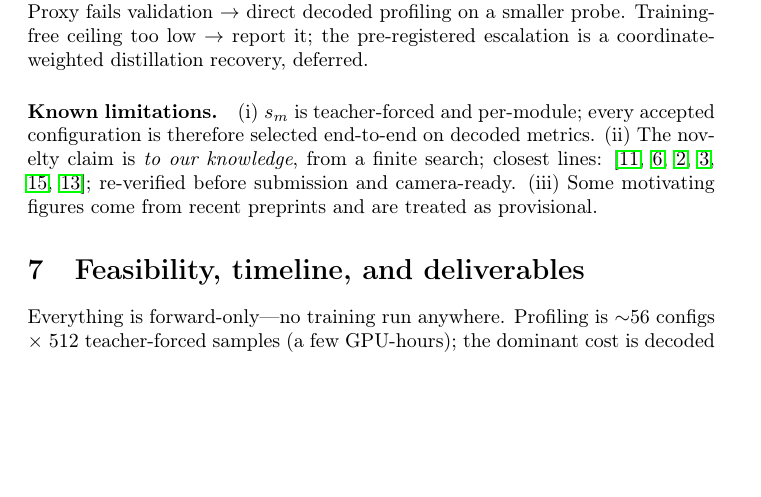
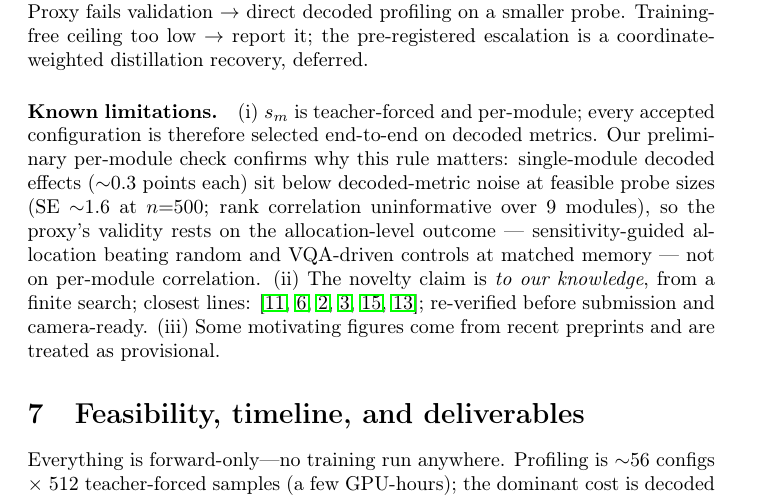
Before and after one commit to deafeaefa/amogh, a LaTeX paper (paper/main.tex): part of page 7 of 11, cut so that both start at the same text, the shorter picture padded with empty space. Compiled offline with pdfLaTeX; a LaTeX package or settings file that is missing is left out.

Commit message:
Proxy validation: per-module check under-powered as anticipated; allocation-level validation is operative — recorded honestly in paper
Co-Authored-By: Claude Fable 5 <noreply@anthropic.com>

```diff
--- a/paper/main.tex
+++ b/paper/main.tex
@@ -139,7 +139,7 @@ where $C$ is the set of coordinate-token positions in the teacher-forced target
 
 \paragraph{Kill criteria.} Grounding lossless at W4A16 $\to$ headline moves to W3A16/W4A8 (already in the grid); lossless everywhere practical $\to$ the paper pivots to the negative/contrast result (``weight quantization spares grounding; token pruning destroys it'')---still a useful measurement study. H2 fails $\to$ report the structural null, fall back to a fixed always-protect list; the measurement study stands alone. Proxy fails validation $\to$ direct decoded profiling on a smaller probe. Training-free ceiling too low $\to$ report it; the pre-registered escalation is a coordinate-weighted distillation recovery, deferred.
 
-\paragraph{Known limitations.} (i) $s_m$ is teacher-forced and per-module; every accepted configuration is therefore selected end-to-end on decoded metrics. (ii) The novelty claim is \emph{to our knowledge}, from a finite search; closest lines: \cite{gwq,mbq,feather,nuwa,sqapvla,rethinkingsmall}; re-verified before submission and camera-ready. (iii) Some motivating figures come from recent preprints and are treated as provisional.
+\paragraph{Known limitations.} (i) $s_m$ is teacher-forced and per-module; every accepted configuration is therefore selected end-to-end on decoded metrics. Our preliminary per-module check confirms why this rule matters: single-module decoded effects ($\sim$0.3 points each) sit below decoded-metric noise at feasible probe sizes (SE $\sim$1.6 at $n{=}500$; rank correlation uninformative over 9 modules), so the proxy's validity rests on the allocation-level outcome --- sensitivity-guided allocation beating random and VQA-driven controls at matched memory --- not on per-module correlation. (ii) The novelty claim is \emph{to our knowledge}, from a finite search; closest lines: \cite{gwq,mbq,feather,nuwa,sqapvla,rethinkingsmall}; re-verified before submission and camera-ready. (iii) Some motivating figures come from recent preprints and are treated as provisional.
 
 \section{Feasibility, timeline, and deliverables}
 
```
Also changed, not shown: CHECKLIST.md (+1 -1 lines).
